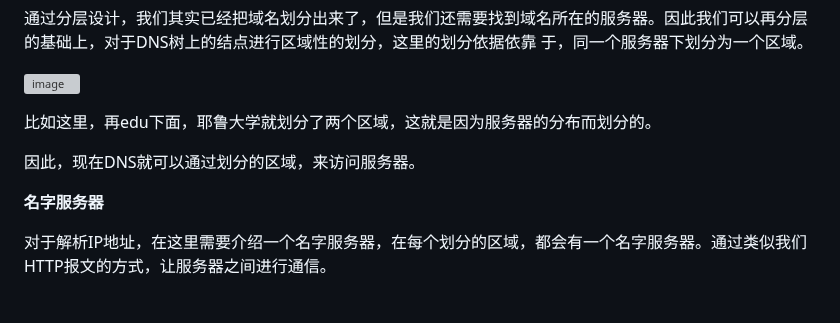
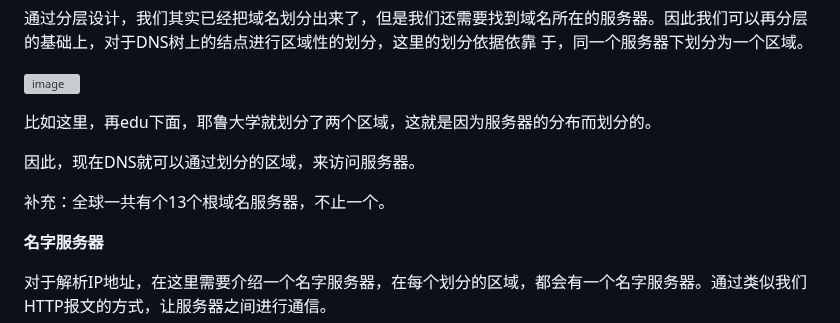
Before and after one commit to leoyongyuan/Daily-Power, a Markdown page: 网络/DNS.md, the part around the change. GitHub-like rendering; blank space fills up the shorter version; grey boxes are pictures that could not be loaded.

```diff
--- a/网络/DNS.md
+++ b/网络/DNS.md
@@ -57,6 +57,8 @@
 
 因此，现在DNS就可以通过划分的区域，来访问服务器。
 
+补充：全球一共有个13个根域名服务器，不止一个。
+
 **名字服务器**
 
 对于解析IP地址，在这里需要介绍一个名字服务器，在每个划分的区域，都会有一个名字服务器。通过类似我们HTTP报文的方式，让服务器之间进行通信。
```
